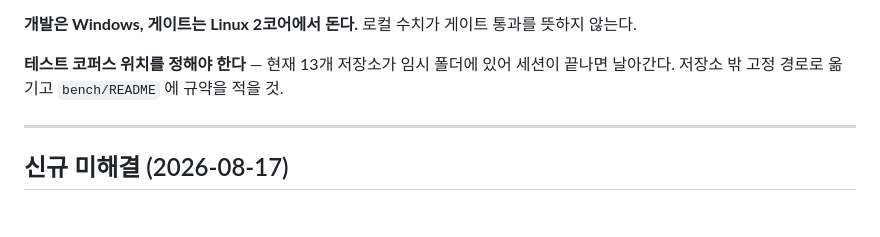
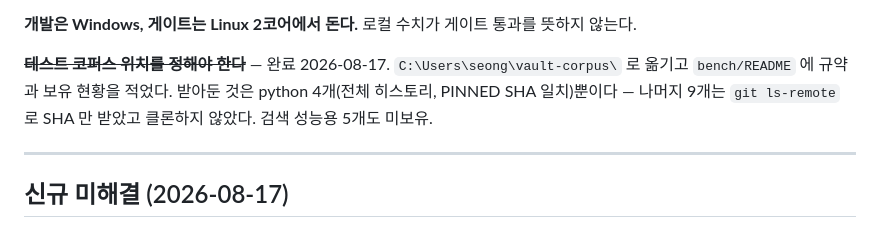
Before and after one commit to knox9014/polyglot-local-vault, a Markdown page: TODO.md, the part around the change. GitHub-like rendering.

```diff
--- a/TODO.md
+++ b/TODO.md
@@ -382,8 +382,9 @@ polyglot-vault/
 
 **개발은 Windows, 게이트는 Linux 2코어에서 돈다.** 로컬 수치가 게이트 통과를 뜻하지 않는다.
 
-**테스트 코퍼스 위치를 정해야 한다** — 현재 13개 저장소가 임시 폴더에 있어 세션이 끝나면 날아간다.
-저장소 밖 고정 경로로 옮기고 `bench/README` 에 규약을 적을 것.
+~~**테스트 코퍼스 위치를 정해야 한다**~~ — 완료 2026-08-17. `C:\Users\seong\vault-corpus\` 로 옮기고
+`bench/README` 에 규약과 보유 현황을 적었다. 받아둔 것은 python 4개(전체 히스토리, PINNED SHA 일치)뿐이다 —
+나머지 9개는 `git ls-remote` 로 SHA 만 받았고 클론하지 않았다. 검색 성능용 5개도 미보유.
 
 ---
 
```
Also changed, not shown: research/bench/README.md (+18 -0 lines).
